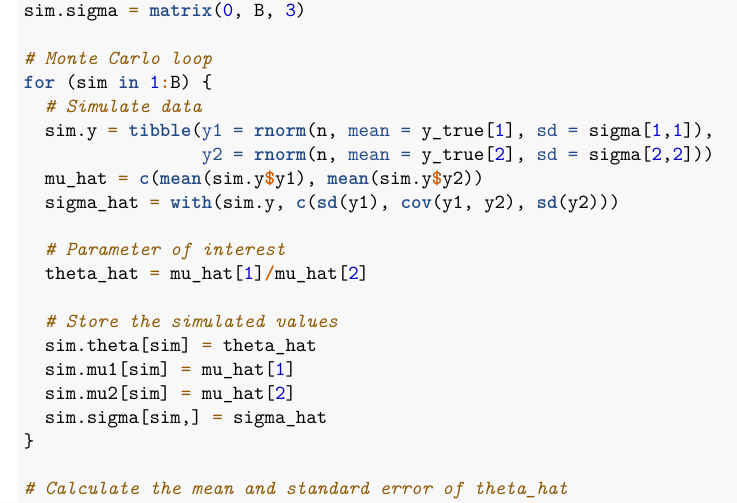
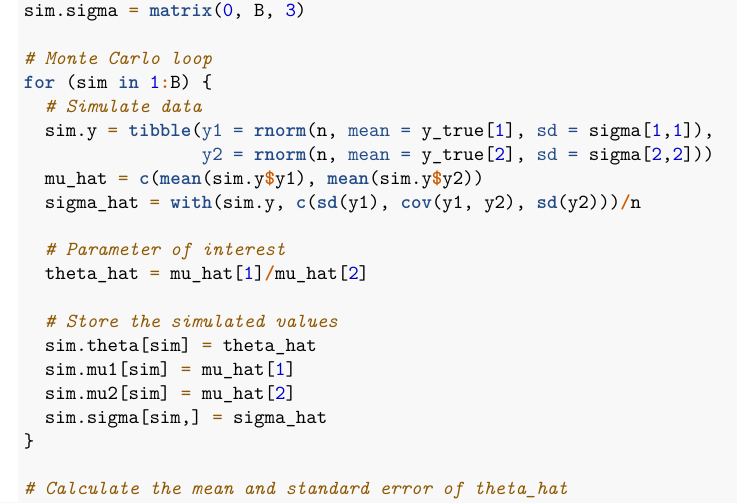
Before and after one commit to eander462/EC-582, an R Markdown document (HW1.Rmd): part of page 1 of 5, cut so that both start at the same text. Rendered offline with R 4.5, knitr and Pandoc, then LaTeX, with nearby package versions.

Commit message:
fixed delta method

```diff
--- a/HW1.Rmd
+++ b/HW1.Rmd
@@ -43,7 +43,7 @@ for (sim in 1:B) {
   sim.y = tibble(y1 = rnorm(n, mean = y_true[1], sd = sigma[1,1]),
                  y2 = rnorm(n, mean = y_true[2], sd = sigma[2,2]))
   mu_hat = c(mean(sim.y$y1), mean(sim.y$y2))
-  sigma_hat = with(sim.y, c(sd(y1), cov(y1, y2), sd(y2)))
+  sigma_hat = with(sim.y, c(sd(y1), cov(y1, y2), sd(y2)))/n
 
   # Parameter of interest
   theta_hat = mu_hat[1]/mu_hat[2]
```
